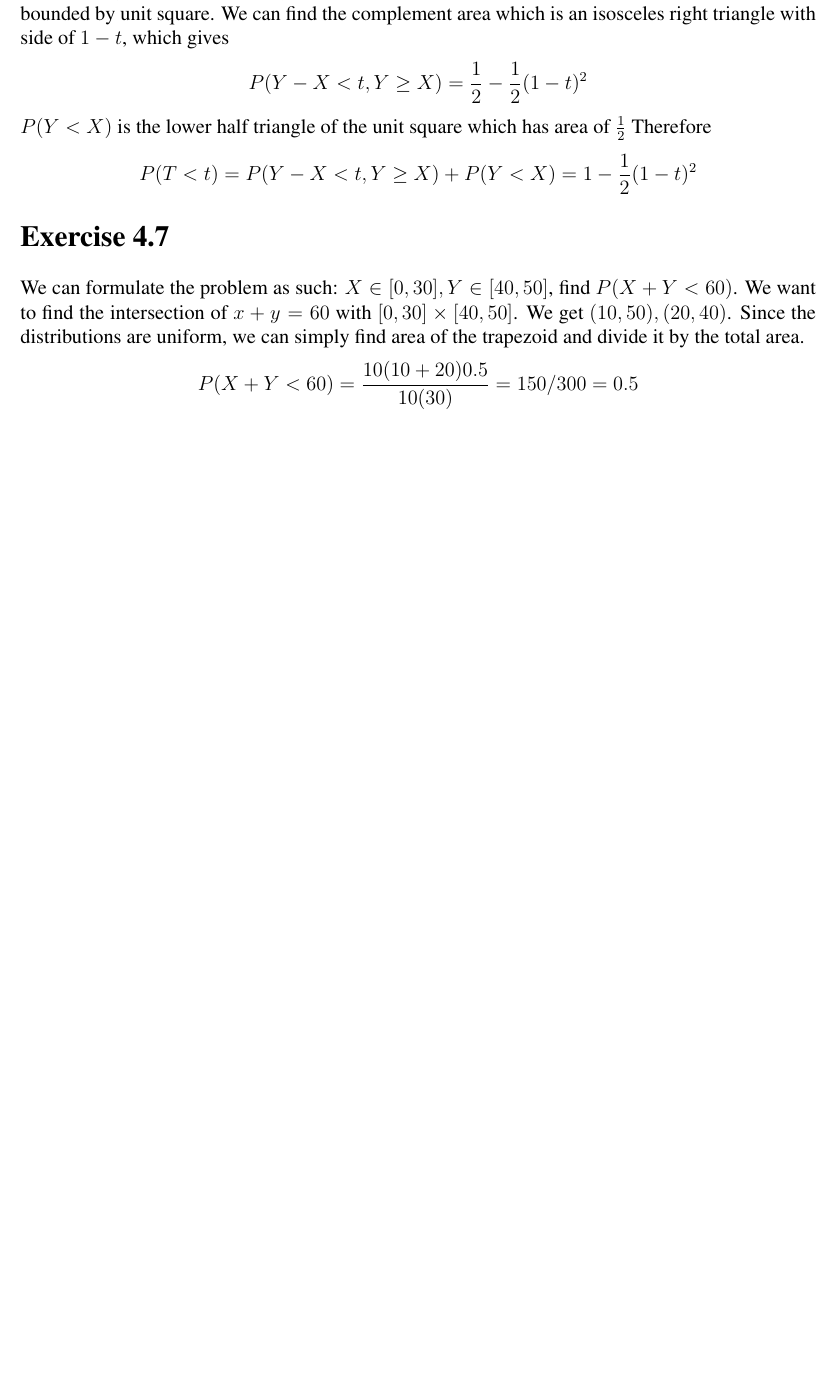
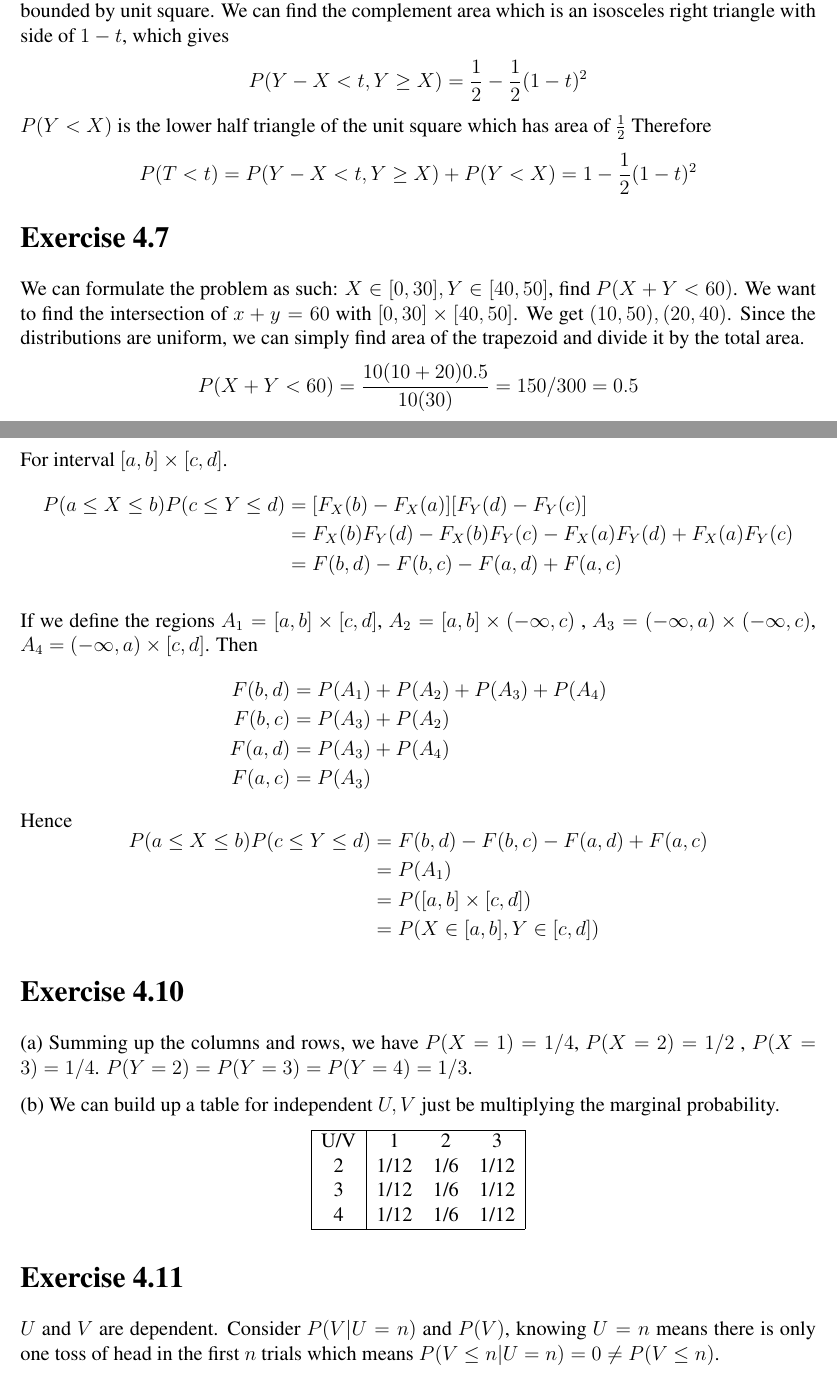
Before and after one commit to rxstudy/selfstudy_log, a LaTeX document (Stat-Infer2nd/ch04_mutiple_random_variables.tex, which reads Stat-Infer2nd/definitions.tex): part of page 2 of 2 before the commit and two parts of pages 2 and 3 of 4 after it, the two joined at a grey line, cut so that both start at the same text, the shorter picture padded with empty space. Compiled offline with pdfLaTeX; a LaTeX package or settings file that is missing is left out.

Commit message:
Stat-infer: 4.9 - 4.12

```diff
--- a/Stat-Infer2nd/ch04_mutiple_random_variables.tex
+++ b/Stat-Infer2nd/ch04_mutiple_random_variables.tex
@@ -55,3 +55,49 @@ $$P(T < t) = P(Y - X < t, Y \geq X) + P(Y < X) = 1 - \frac{1}{2} (1-t)^2$$
 We can formulate the problem as such: $X \in [0,30], Y \in [40,50]$, find $P(X+Y < 60)$. We want to find the intersection of $x+y=60$ with $[0,30] \times [40, 50]$. We get $(10,50), (20,40)$. Since the distributions are uniform, we can simply find area of the trapezoid and divide it by the total area.
 $$P(X+Y < 60) = \frac{10(10 + 20)0.5}{10(30)} = 150/300 = 0.5$$
 
+\section*{Exercise 4.9}
+For interval $[a,b] \times [c,d]$.
+$$\begin{aligned}
+P(a \leq X \leq b) P(c \leq Y \leq d) &= [F_X(b)-F_X(a)] [F_Y(d)-F_Y(c)] \\
+&= F_X(b)F_Y(d)-F_X(b)F_Y(c)-F_X(a)F_Y(d) + F_X(a)F_Y(c)  \\
+&= F(b,d)-F(b,c)-F(a,d)+F(a,c)
+\end{aligned}$$
+
+If we define the regions $A_1 = [a,b]\times[c,d]$, $A_2=[a,b]\times(-\infty, c)$ , $A_3=(-\infty, a)\times(-\infty, c)$, $A_4 = (-\infty, a)\times [c,d]$. Then
+   $$\begin{aligned}
+   		F(b,d) &= P(A_1)+P(A_2)+P(A_3)+P(A_4) \\
+   		F(b,c) &= P(A_3) + P(A_2) \\
+   		F(a,d) &= P(A_3) + P(A_4) \\
+   		F(a,c) &= P(A_3)
+   \end{aligned}$$
+Hence
+$$\begin{aligned}
+P(a \leq X \leq b) P(c \leq Y \leq d) &= F(b,d)-F(b,c)-F(a,d)+F(a,c) \\
+&= P(A_1)  \\
+&= P([a,b]\times[c,d])  \\
+&= P(X\in [a,b], Y\in [c,d])
+\end{aligned}$$
+
+
+\section*{Exercise 4.10}
+(a) Summing up the columns and rows, we have $P(X=1) = 1/4$, $P(X=2)=1/2$ , $P(X=3)=1/4$.
+$P(Y=2)= P(Y=3) = P(Y=4) = 1/3$.
+
+(b) We can build up a table for independent $U,V$ just be multiplying the marginal probability.
+\begin{center}
+\begin{tabular}{ |c|ccc| }
+\hline
+U/V & 1& 2&  3 \\
+2 & 1/12 & 1/6 & 1/12 \\
+3 & 1/12 & 1/6 & 1/12 \\
+4 & 1/12 & 1/6 & 1/12 \\
+\hline
+\end{tabular}
+\end{center}
+
+\section*{Exercise 4.11}
+$U$ and $V$ are dependent. Consider $P(V|U=n)$ and $P(V)$, knowing $U=n$ means there is only one toss of head in the first $n$ trials which means $P(V \leq n | U = n) = 0 \neq P(V \leq n)$.
+
+\section*{Exercise 4.12}
+Let $X$ and $Y$ be uniform(0,1). Then $f_{X,Y} = 1$ is a unit square on $[0,1]\times[0,1]$. By symmetry, we only need to consider the probability conditioned on $X > Y$ which is the lower half triangle of the unit square. Then the 3 segments are $1 - X, X - Y$ and $Y$. For the segments to be a triangle, denoted by event $T$, it must satisfy the sum of two sides is larger than the other side. Therefore
+$$\begin{aligned}
--- a/Stat-Infer2nd/definitions.tex
+++ b/Stat-Infer2nd/definitions.tex
@@ -1,6 +1,7 @@
 \usepackage{fullpage}
 \usepackage{times}
 \usepackage[normalem]{ulem}
+\usepackage{multirow}
 \usepackage{fancyhdr,graphicx,amsmath,amssymb, mathtools, scrextend, titlesec, enumitem}\usepackage[pdftex]{hyperref}
 \usepackage[ruled,vlined]{algorithm2e}
 \usepackage{parskip}
```
Also changed, not shown: Stat-Infer2nd/ch04_mutiple_random_variables.pdf, Stat-Infer2nd/ch04_mutiple_random_variables.tex (15 more changed lines).
